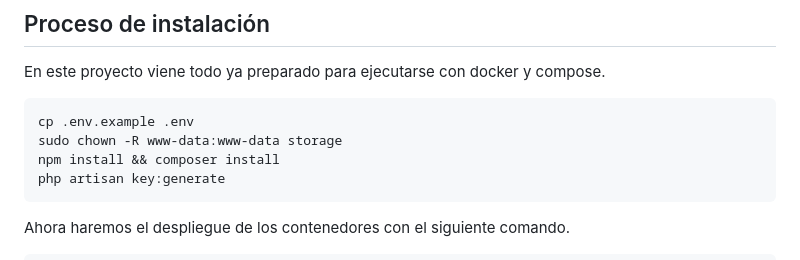
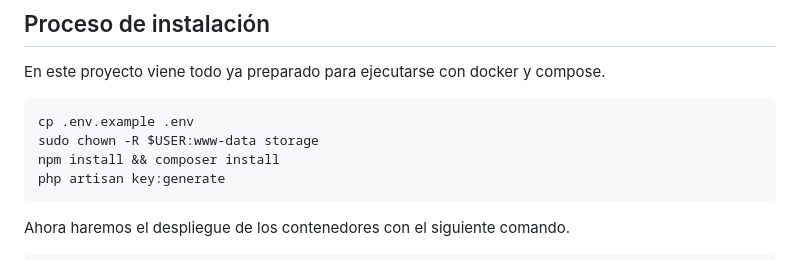
Before and after one commit to JKyoST03/ListThePower, a Markdown page: README.md, the part around the change. Drawn GitHub-style.

```diff
--- a/README.md
+++ b/README.md
@@ -58,7 +58,7 @@ La aplicación web ha sido construida con las siguientes tecnologías
 En este proyecto viene todo ya preparado para ejecutarse con docker y compose.
 
     cp .env.example .env
-    sudo chown -R www-data:www-data storage
+    sudo chown -R $USER:www-data storage
     npm install && composer install
     php artisan key:generate
 
```
